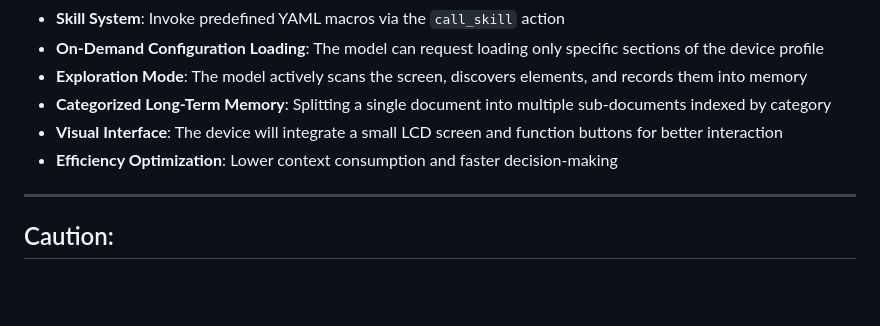
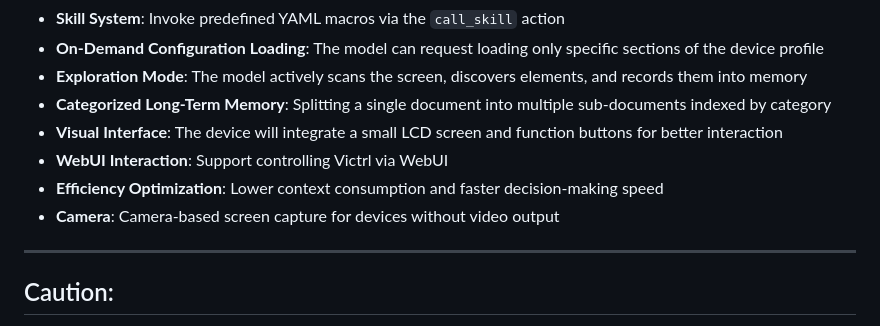
Before and after one commit to Dioxgen/Victrl, a Markdown page: README.md, the part around the change. Rendered like a GitHub page; blank space fills up the shorter version.

```diff
--- a/README.md
+++ b/README.md
@@ -121,7 +121,9 @@ The following capabilities are only reserved in the architecture for this versio
 - **Exploration Mode**: The model actively scans the screen, discovers elements, and records them into memory
 - **Categorized Long-Term Memory**: Splitting a single document into multiple sub-documents indexed by category
 - **Visual Interface**: The device will integrate a small LCD screen and function buttons for better interaction
-- **Efficiency Optimization**: Lower context consumption and faster decision-making
+- **WebUI Interaction**: Support controlling Victrl via WebUI
+- **Efficiency Optimization**: Lower context consumption and faster decision-making speed
+- **Camera**: Camera-based screen capture for devices without video output
 
 ------
 
```
Also changed, not shown: README_CN.md (+2 -0 lines).
